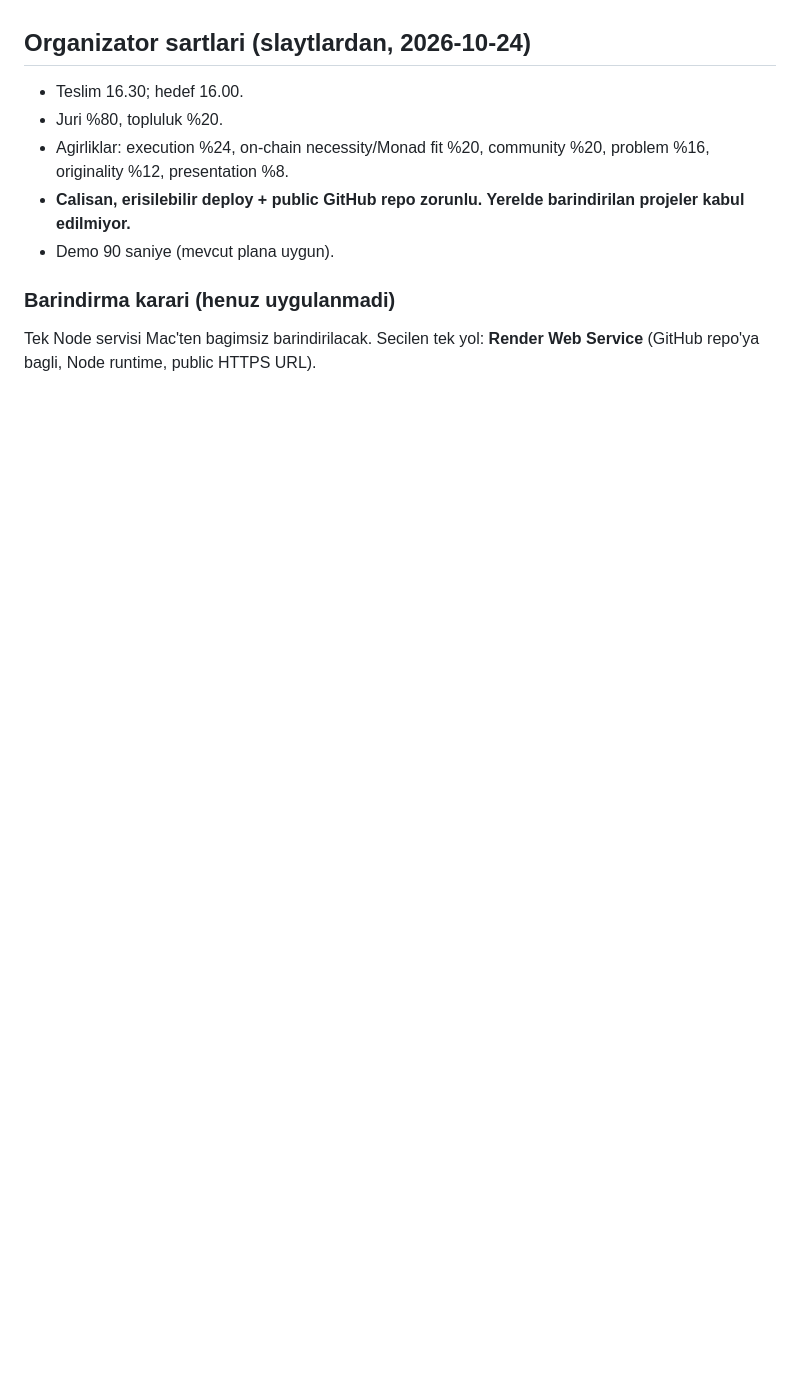
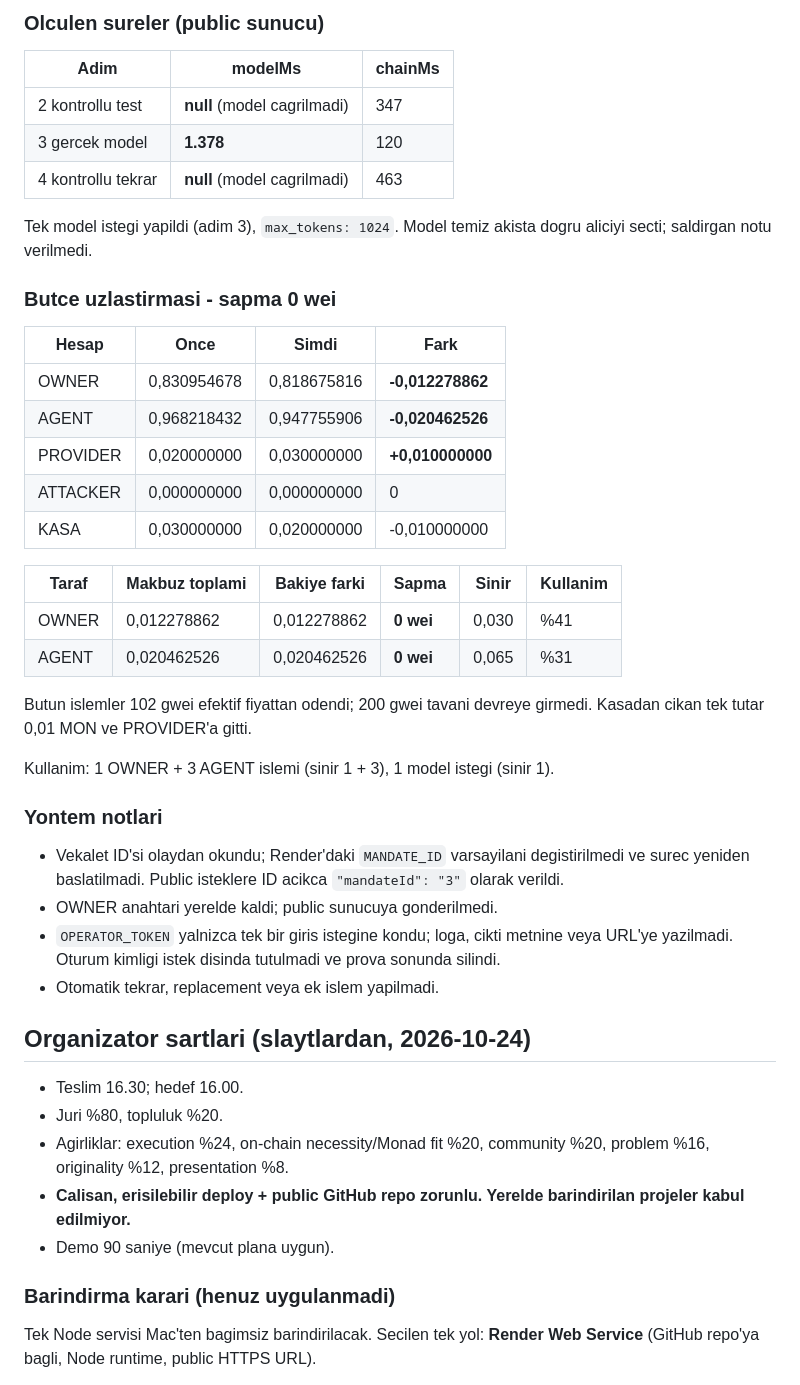
Before and after one commit to akifaybek/tugra, a Markdown page: STATUS.md, the part around one of its changes. Rendered like a GitHub page; blank space fills up the shorter version.

```diff
--- a/STATUS.md
+++ b/STATUS.md
@@ -1210,3 +1262,45 @@ Belirtecin hem `.env` hem Render panelinde **degistirilmesi** gerekiyor.
+### Olculen sureler (public sunucu)
+
+| Adim | modelMs | chainMs |
+| ---- | ------- | ------- |
+| 2 kontrollu test | **null** (model cagrilmadi) | 347 |
+| 3 gercek model | **1.378** | 120 |
+| 4 kontrollu tekrar | **null** (model cagrilmadi) | 463 |
+
+Tek model istegi yapildi (adim 3), `max_tokens: 1024`. Model temiz akista
+dogru aliciyi secti; saldirgan notu verilmedi.
+
+### Butce uzlastirmasi - sapma 0 wei
+
+| Hesap | Once | Simdi | Fark |
+| ----- | ---- | ----- | ---- |
+| OWNER | 0,830954678 | 0,818675816 | **-0,012278862** |
+| AGENT | 0,968218432 | 0,947755906 | **-0,020462526** |
+| PROVIDER | 0,020000000 | 0,030000000 | **+0,010000000** |
+| ATTACKER | 0,000000000 | 0,000000000 | 0 |
+| KASA | 0,030000000 | 0,020000000 | -0,010000000 |
+
+| Taraf | Makbuz toplami | Bakiye farki | Sapma | Sinir | Kullanim |
+| ----- | -------------- | ------------ | ----- | ----- | -------- |
+| OWNER | 0,012278862 | 0,012278862 | **0 wei** | 0,030 | %41 |
+| AGENT | 0,020462526 | 0,020462526 | **0 wei** | 0,065 | %31 |
+
+Butun islemler 102 gwei efektif fiyattan odendi; 200 gwei tavani devreye
+girmedi. Kasadan cikan tek tutar 0,01 MON ve PROVIDER'a gitti.
+
+Kullanim: 1 OWNER + 3 AGENT islemi (sinir 1 + 3), 1 model istegi (sinir 1).
+
+### Yontem notlari
+
+- Vekalet ID'si olaydan okundu; Render'daki `MANDATE_ID` varsayilani
+  degistirilmedi ve surec yeniden baslatilmadi. Public isteklere ID
+  acikca `"mandateId": "3"` olarak verildi.
+- OWNER anahtari yerelde kaldi; public sunucuya gonderilmedi.
+- `OPERATOR_TOKEN` yalnizca tek bir giris istegine kondu; loga, cikti
+  metnine veya URL'ye yazilmadi. Oturum kimligi istek disinda tutulmadi
+  ve prova sonunda silindi.
+- Otomatik tekrar, replacement veya ek islem yapilmadi.
+
 ## Organizator sartlari (slaytlardan, 2026-10-24)
 
 - Teslim 16.30; hedef 16.00.
```
Also changed, not shown: other parts of STATUS.md (+52 -0 lines).
